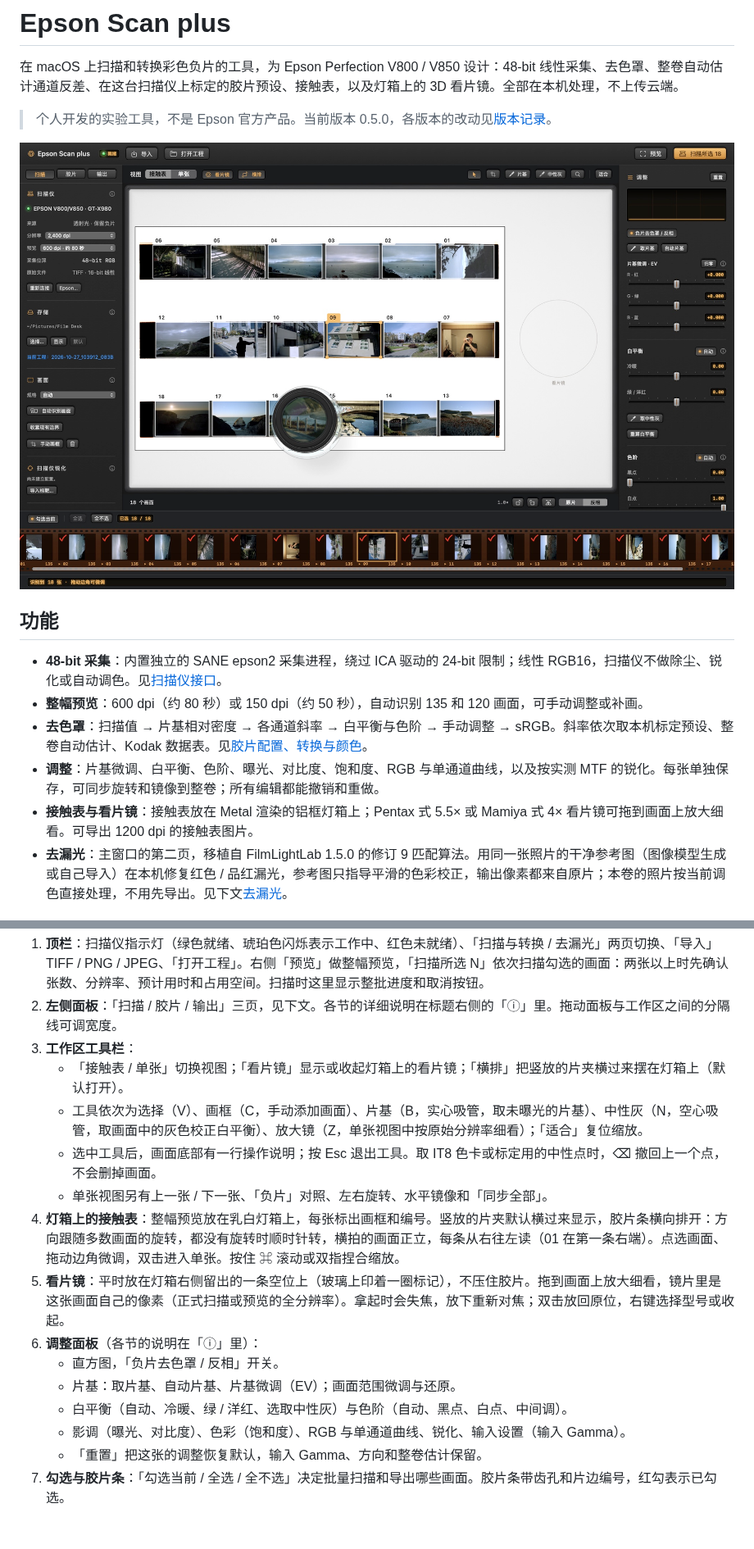
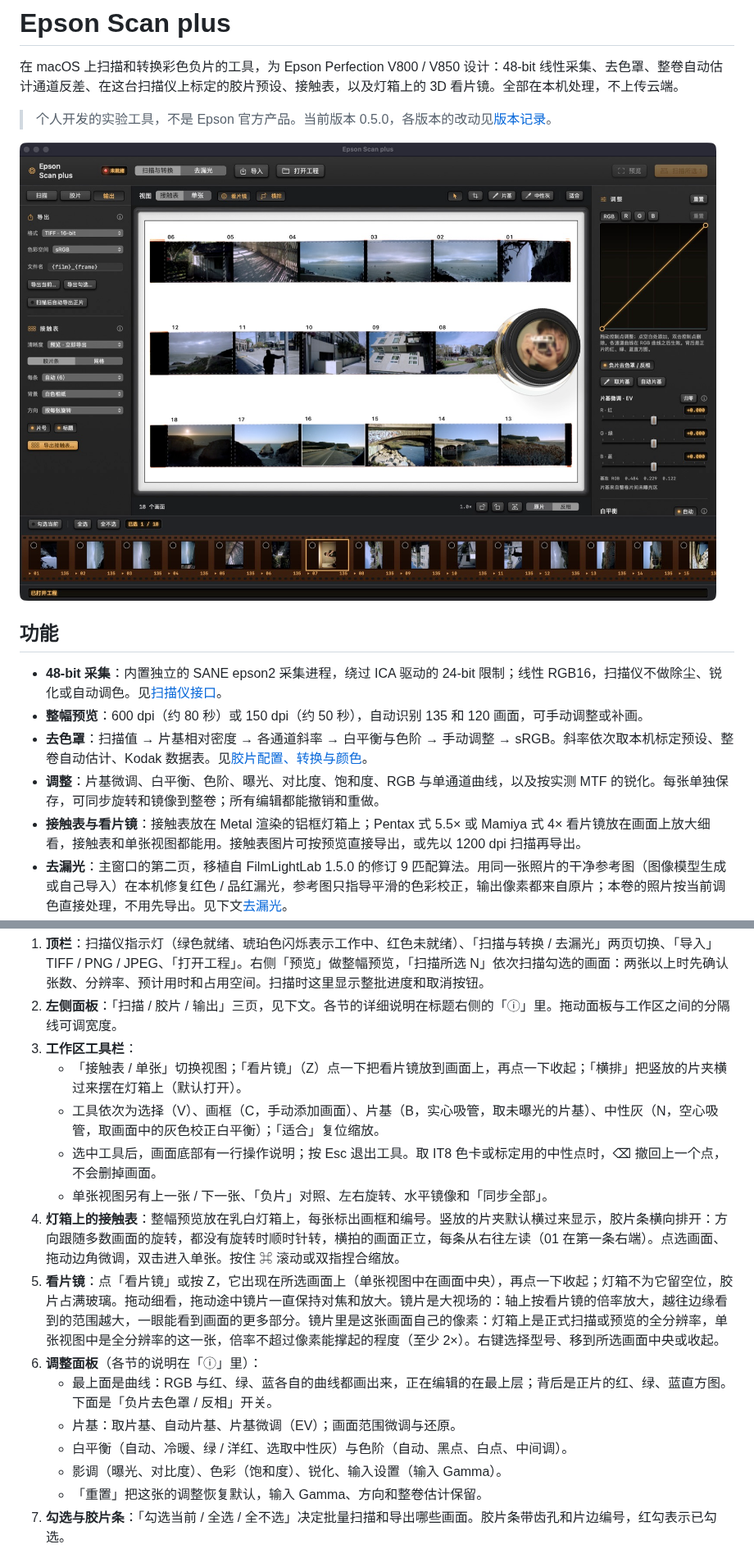
Before and after one commit to Stockholm254/Epson-Scan-Plus, a Markdown page: README.md, 2 parts joined by grey strips. Shown at 82% size. Rendered like a GitHub page; pictures changed too: doc/images/main-window.jpg; blank space fills up the shorter version.

```diff
--- a/README.md
+++ b/README.md
@@ -12,7 +12,7 @@
 - **整幅预览**：600 dpi（约 80 秒）或 150 dpi（约 50 秒），自动识别 135 和 120 画面，可手动调整或补画。
 - **去色罩**：扫描值 → 片基相对密度 → 各通道斜率 → 白平衡与色阶 → 手动调整 → sRGB。斜率依次取本机标定预设、整卷自动估计、Kodak 数据表。见[胶片配置、转换与颜色](doc/film-and-color.md)。
 - **调整**：片基微调、白平衡、色阶、曝光、对比度、饱和度、RGB 与单通道曲线，以及按实测 MTF 的锐化。每张单独保存，可同步旋转和镜像到整卷；所有编辑都能撤销和重做。
-- **接触表与看片镜**：接触表放在 Metal 渲染的铝框灯箱上；Pentax 式 5.5× 或 Mamiya 式 4× 看片镜可拖到画面上放大细看。可导出 1200 dpi 的接触表图片。
+- **接触表与看片镜**：接触表放在 Metal 渲染的铝框灯箱上；Pentax 式 5.5× 或 Mamiya 式 4× 看片镜放在画面上放大细看，接触表和单张视图都能用。接触表图片可按预览直接导出，或先以 1200 dpi 扫描再导出。
 - **去漏光**：主窗口的第二页，移植自 FilmLightLab 1.5.0 的修订 9 匹配算法。用同一张照片的干净参考图（图像模型生成或自己导入）在本机修复红色 / 品红漏光，参考图只指导平滑的色彩校正，输出像素都来自原片；本卷的照片按当前调色直接处理，不用先导出。见下文[去漏光](#去漏光)。
 - **导出**：TIFF 16 / 8-bit、PNG 16-bit、JPEG；sRGB、Display P3、Adobe RGB 或 ProPhoto RGB，嵌入 ICC 配置文件；写入胶片、片号、扫描仪和扫描日期等元数据，文件名可按模板生成。扫完的正片自动导出到工程的 `Exports`，未反相的原始负片保留在 `Originals`。
 
@@ -23,17 +23,17 @@
 1. **顶栏**：扫描仪指示灯（绿色就绪、琥珀色闪烁表示工作中、红色未就绪）、「扫描与转换 / 去漏光」两页切换、「导入」TIFF / PNG / JPEG、「打开工程」。右侧「预览」做整幅预览，「扫描所选 N」依次扫描勾选的画面：两张以上时先确认张数、分辨率、预计用时和占用空间。扫描时这里显示整批进度和取消按钮。
 2. **左侧面板**：「扫描 / 胶片 / 输出」三页，见下文。各节的详细说明在标题右侧的「ⓘ」里。拖动面板与工作区之间的分隔线可调宽度。
 3. **工作区工具栏**：
-   - 「接触表 / 单张」切换视图；「看片镜」显示或收起灯箱上的看片镜；「横排」把竖放的片夹横过来摆在灯箱上（默认打开）。
-   - 工具依次为选择（V）、画框（C，手动添加画面）、片基（B，实心吸管，取未曝光的片基）、中性灰（N，空心吸管，取画面中的灰色校正白平衡）、放大镜（Z，单张视图中按原始分辨率细看）；「适合」复位缩放。
+   - 「接触表 / 单张」切换视图；「看片镜」（Z）点一下把看片镜放到画面上，再点一下收起；「横排」把竖放的片夹横过来摆在灯箱上（默认打开）。
+   - 工具依次为选择（V）、画框（C，手动添加画面）、片基（B，实心吸管，取未曝光的片基）、中性灰（N，空心吸管，取画面中的灰色校正白平衡）；「适合」复位缩放。
    - 选中工具后，画面底部有一行操作说明；按 Esc 退出工具。取 IT8 色卡或标定用的中性点时，⌫ 撤回上一个点，不会删掉画面。
    - 单张视图另有上一张 / 下一张、「负片」对照、左右旋转、水平镜像和「同步全部」。
 4. **灯箱上的接触表**：整幅预览放在乳白灯箱上，每张标出画框和编号。竖放的片夹默认横过来显示，胶片条横向排开：方向跟随多数画面的旋转，都没有旋转时顺时针转，横拍的画面正立，每条从右往左读（01 在第一条右端）。点选画面、拖动边角微调，双击进入单张。按住 ⌘ 滚动或双指捏合缩放。
-5. **看片镜**：平时放在灯箱右侧留出的一条空位上（玻璃上印着一圈标记），不压住胶片。拖到画面上放大细看，镜片里是这张画面自己的像素（正式扫描或预览的全分辨率）。拿起时会失焦，放下重新对焦；双击放回原位，右键选择型号或收起。
+5. **看片镜**：点「看片镜」或按 Z，它出现在所选画面上（单张视图中在画面中央），再点一下收起；灯箱不为它留空位，胶片占满玻璃。拖动细看，拖动途中镜片一直保持对焦和放大。镜片是大视场的：轴上按看片镜的倍率放大，越往边缘看到的范围越大，一眼能看到画面的更多部分。镜片里是这张画面自己的像素：灯箱上是正式扫描或预览的全分辨率，单张视图中是全分辨率的这一张，倍率不超过像素能撑起的程度（至少 2×）。右键选择型号、移到所选画面中央或收起。
 6. **调整面板**（各节的说明在「ⓘ」里）：
-   - 直方图，「负片去色罩 / 反相」开关。
+   - 最上面是曲线：RGB 与红、绿、蓝各自的曲线都画出来，正在编辑的在最上层；背后是正片的红、绿、蓝直方图。下面是「负片去色罩 / 反相」开关。
    - 片基：取片基、自动片基、片基微调（EV）；画面范围微调与还原。
    - 白平衡（自动、冷暖、绿 / 洋红、选取中性灰）与色阶（自动、黑点、白点、中间调）。
-   - 影调（曝光、对比度）、色彩（饱和度）、RGB 与单通道曲线、锐化、输入设置（输入 Gamma）。
+   - 影调（曝光、对比度）、色彩（饱和度）、锐化、输入设置（输入 Gamma）。
    - 「重置」把这张的调整恢复默认，输入 Gamma、方向和整卷估计保留。
 7. **勾选与胶片条**：「勾选当前 / 全选 / 全不选」决定批量扫描和导出哪些画面。胶片条带齿孔和片边编号，红勾表示已勾选。
 8. **状态栏**：当前操作和结果。
```
Also changed, not shown: other parts of README.md (+6 -6 lines), doc/CHANGELOG.md (+7 -2 lines), 14 other files.
